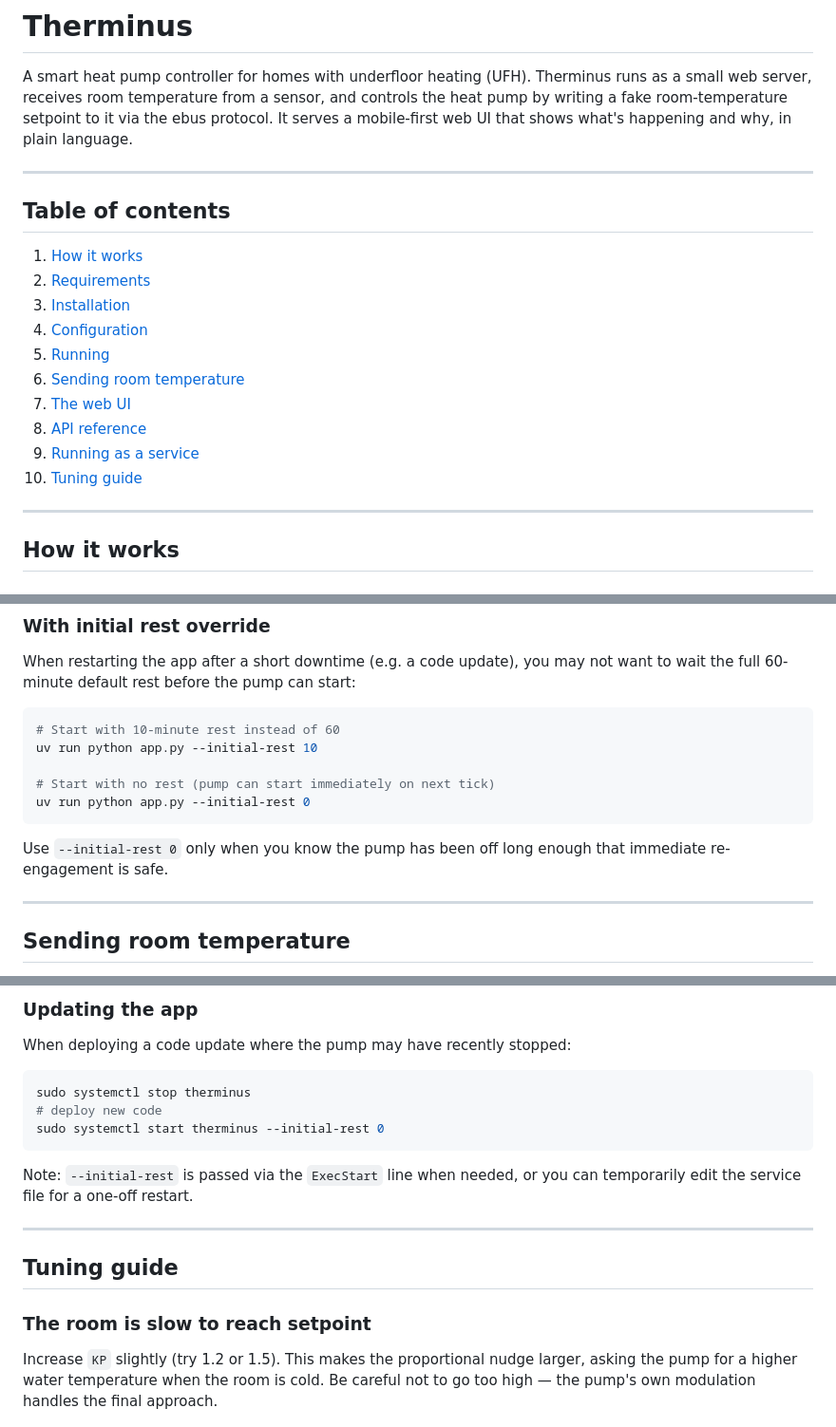
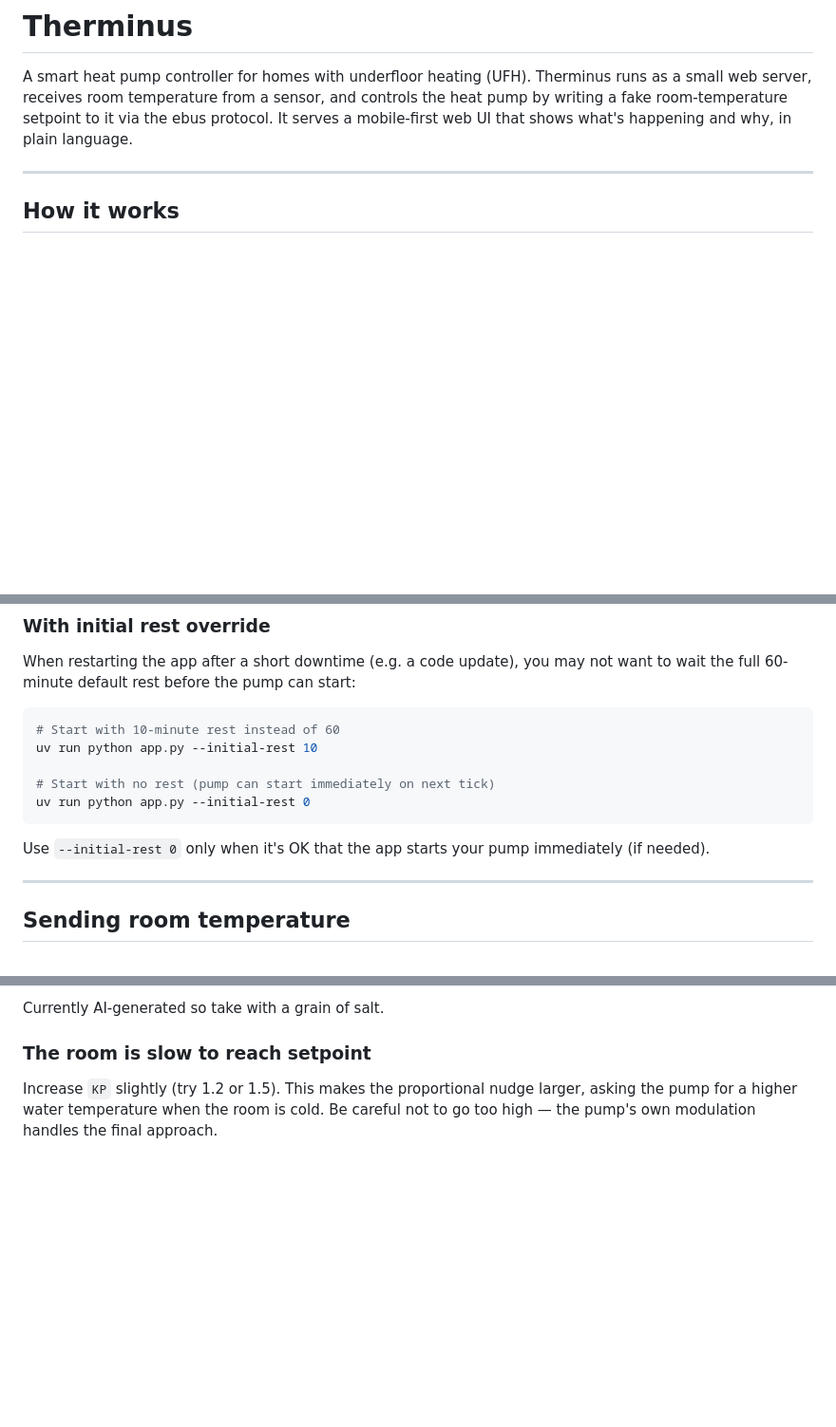
Before and after one commit to stgm/therminus, a Markdown page: README.md, 3 parts joined by grey strips. Shown at 95% size. Rendered like a GitHub page; blank space fills up the shorter version.

Commit message:
clean README a little

````diff
--- a/README.md
+++ b/README.md
@@ -5,21 +5,6 @@ runs as a small web server, receives room temperature from a sensor, and control
 the heat pump by writing a fake room-temperature setpoint to it via the ebus
 protocol. It serves a mobile-first web UI that shows what's happening and why, in
 plain language.
-
----
-
-## Table of contents
-
-1. [How it works](#how-it-works)
-2. [Requirements](#requirements)
-3. [Installation](#installation)
-4. [Configuration](#configuration)
-5. [Running](#running)
-6. [Sending room temperature](#sending-room-temperature)
-7. [The web UI](#the-web-ui)
-8. [API reference](#api-reference)
-9. [Running as a service](#running-as-a-service)
-10. [Tuning guide](#tuning-guide)
 
 ---
 
@@ -263,8 +248,7 @@ uv run python app.py --initial-rest 10
 uv run python app.py --initial-rest 0
 ```
 
-Use `--initial-rest 0` only when you know the pump has been off long enough
-that immediate re-engagement is safe.
+Use `--initial-rest 0` only when it's OK that the app starts your pump immediately (if needed).
 
 ---
 
@@ -426,19 +319,4 @@ journalctl -u therminus -f
-### Updating the app
-
-When deploying a code update where the pump may have recently stopped:
-
-```bash
-sudo systemctl stop therminus
-# deploy new code
-sudo systemctl start therminus --initial-rest 0
-```
-
-Note: `--initial-rest` is passed via the `ExecStart` line when needed, or you
-can temporarily edit the service file for a one-off restart.
-
----
-
-## Tuning guide
+Currently AI-generated so take with a grain of salt.
 
 ### The room is slow to reach setpoint
 
````
Also changed, not shown: other parts of README.md (+1 -92 lines).
